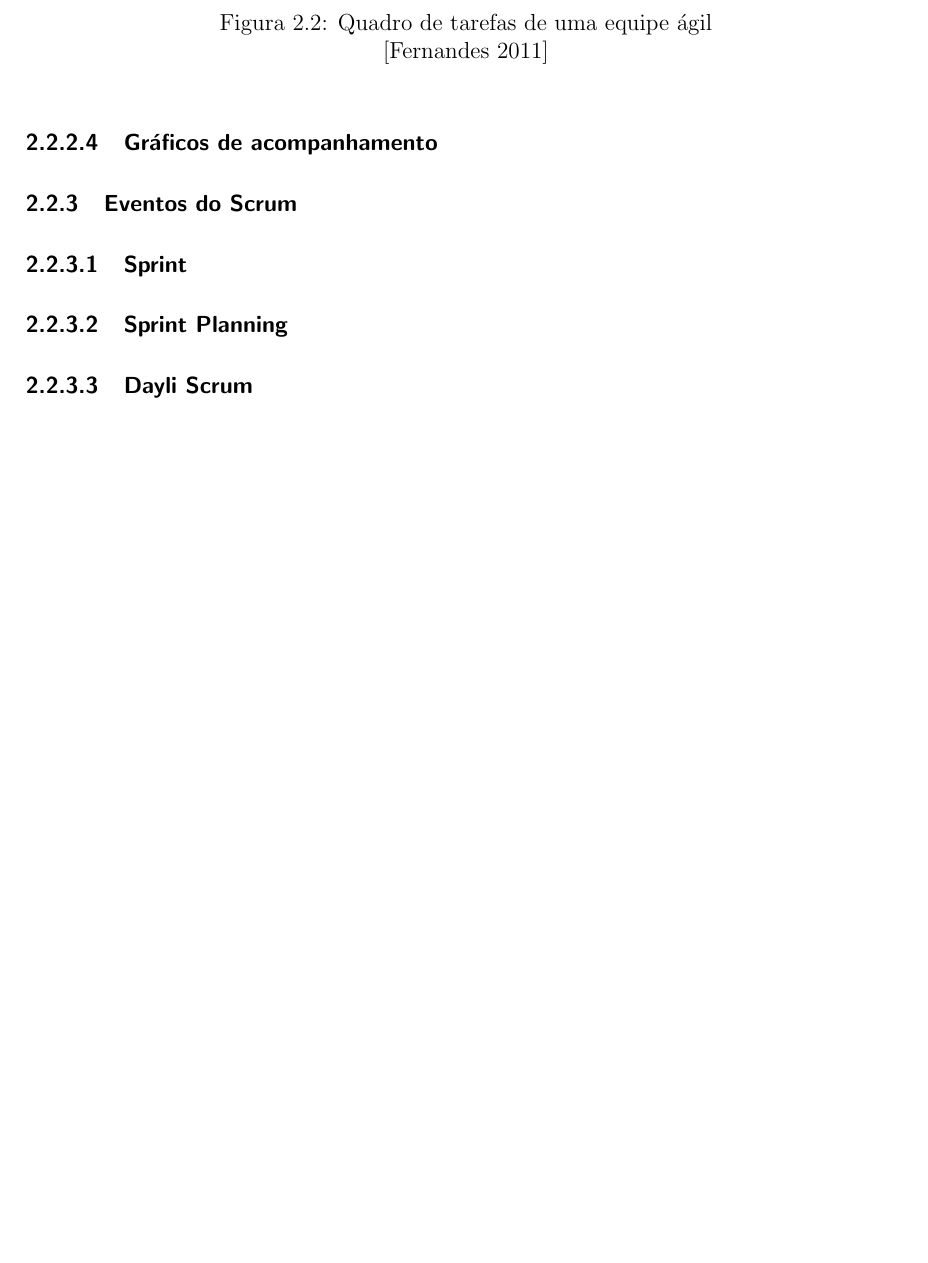
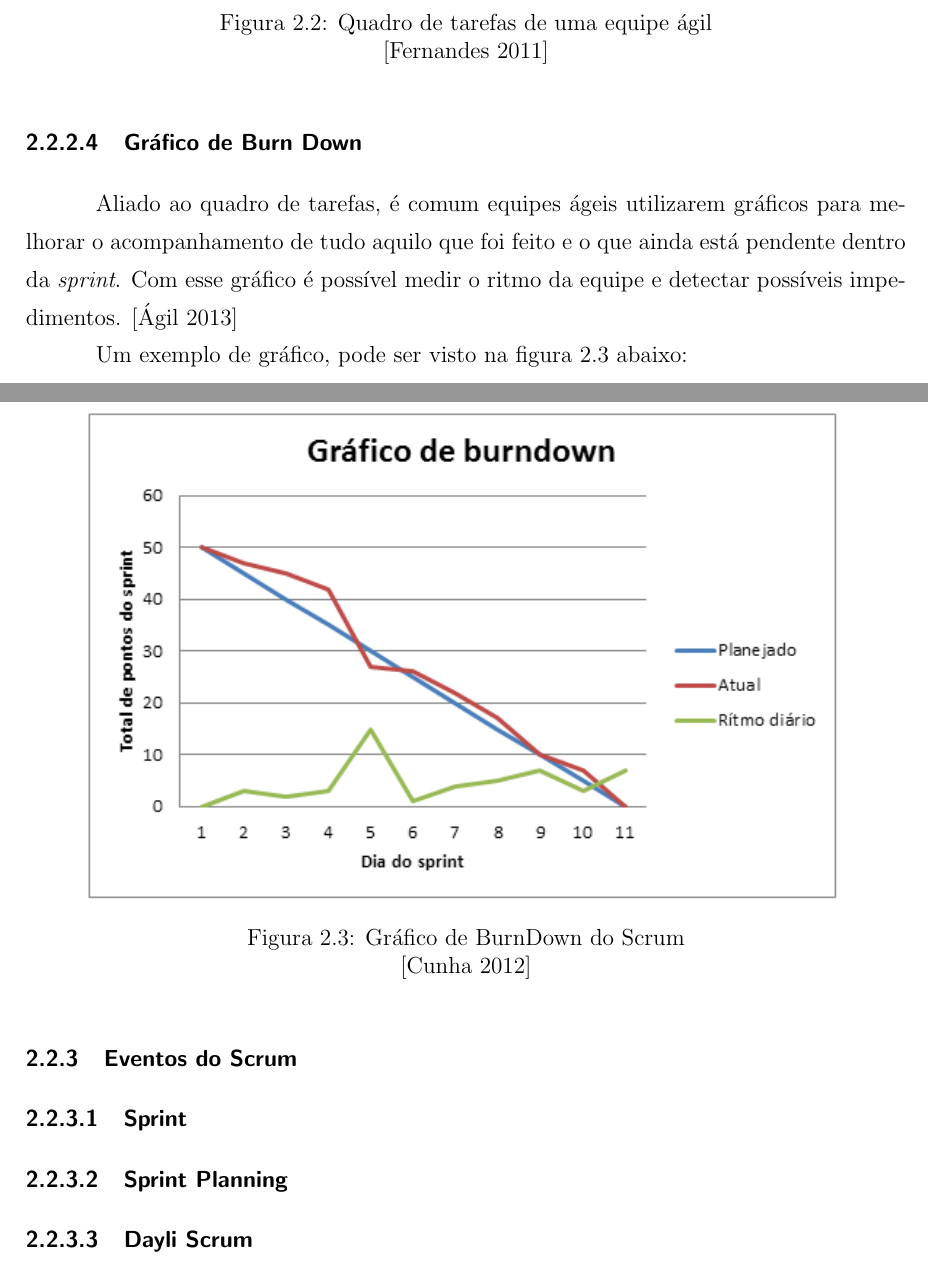
Before and after one commit to lccezinha/monografia, a LaTeX thesis (Monografia.tex): part of page 16 of 17 before the commit and two parts of pages 17 and 18 of 20 after it, the two joined at a grey line, cut so that both start at the same text, the shorter picture padded with empty space. Compiled offline with pdfLaTeX; the source files are stored in an older character set and shown here as Unicode; a LaTeX package or settings file that is missing is left out; a missing bibliography style is replaced by a similar one.

Commit message:
Finalizando Artefatos scrum

```diff
--- a/Monografia.tex
+++ b/Monografia.tex
@@ -315,7 +315,24 @@ quadro pode ser visto na Figura \ref{figura_2} abaixo:
   \end{center}
 \end{figure}
 
-\subsubsection{Gráficos de acompanhamento}
+\subsubsection{Gráfico de Burn Down}
+
+Aliado ao quadro de tarefas, é comum equipes ágeis utilizarem gráficos para melhorar o acompanhamento
+de tudo aquilo que foi feito e o que ainda está pendente dentro da \textit{sprint}.
+Com esse gráfico é possível medir o ritmo da equipe e detectar possíveis
+impedimentos. \cite{DesenvolvimentoAgil:Scrum}
+
+Um exemplo de gráfico, pode ser visto na figura \ref{figura_3} abaixo:
+
+\begin{figure}[hbt!]
+  \begin{center}
+    \epsfig{file=images/burndown.png}
+    \caption{Gráfico de BurnDown do Scrum}
+    \label{figura_3}
+    \cite{BlogDouglasCunha}
+  \end{center}
+\end{figure}
+
 
 \subsection{Eventos do Scrum}
 \subsubsection{Sprint}
```
Also changed, not shown: exemplo.bib (+17 -8 lines), Monografia.pdf, images/burndown.png (added), Monografia.tex (4 more changed lines).
